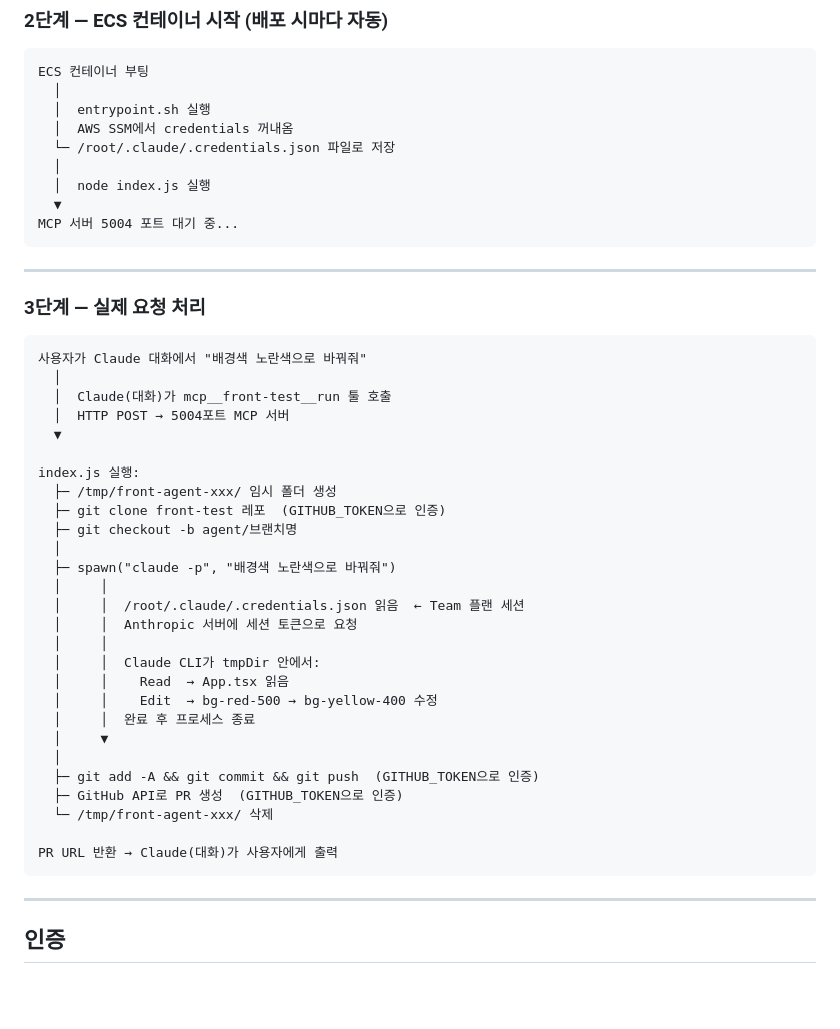
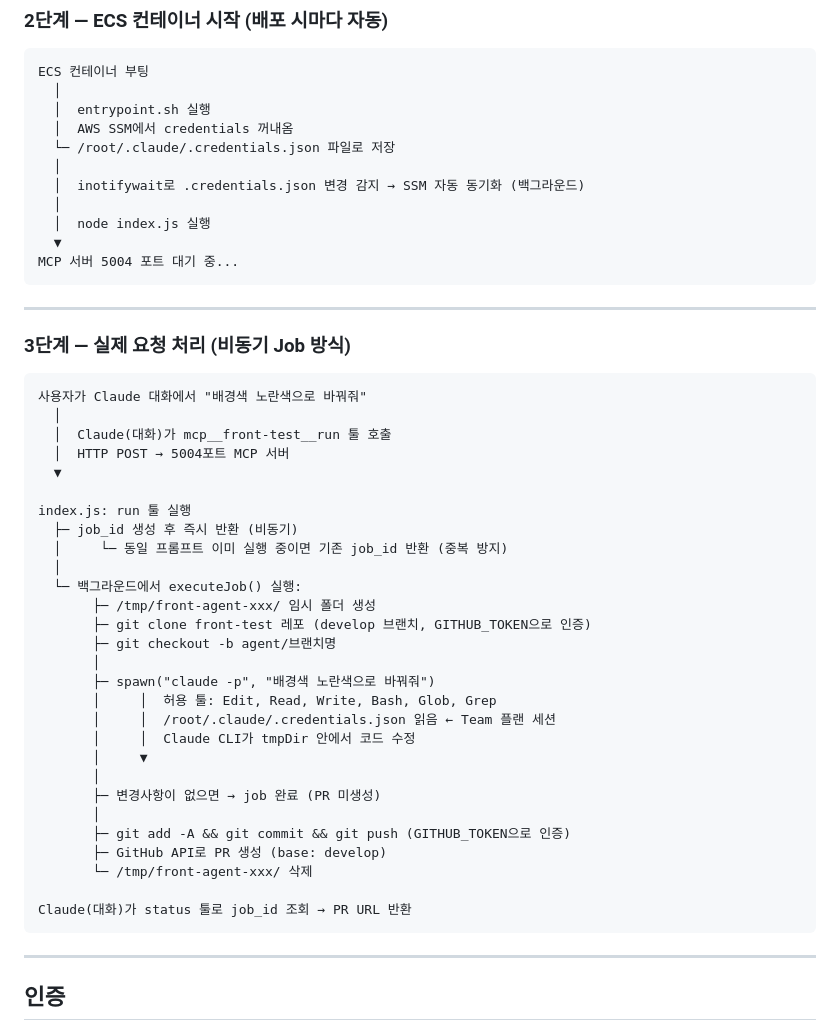
Before and after one commit to Erin-330/front-agent, a Markdown page: README.md, the part around one of its changes. Rendered like a GitHub page; blank space fills up the shorter version.

````diff
--- a/README.md
+++ b/README.md
@@ -35,6 +35,8 @@ ECS 컨테이너 부팅
   │  AWS SSM에서 credentials 꺼내옴
   └─ /root/.claude/.credentials.json 파일로 저장
   │
+  │  inotifywait로 .credentials.json 변경 감지 → SSM 자동 동기화 (백그라운드)
+  │
   │  node index.js 실행
   ▼
 MCP 서버 5004 포트 대기 중...
@@ -42,7 +44,7 @@ MCP 서버 5004 포트 대기 중...
 
 ---
 
-### 3단계 — 실제 요청 처리
+### 3단계 — 실제 요청 처리 (비동기 Job 방식)
 
 ```
 사용자가 Claude 대화에서 "배경색 노란색으로 바꿔줘"
@@ -51,27 +53,28 @@ MCP 서버 5004 포트 대기 중...
   │  HTTP POST → 5004포트 MCP 서버
   ▼
 
-index.js 실행:
-  ├─ /tmp/front-agent-xxx/ 임시 폴더 생성
-  ├─ git clone front-test 레포  (GITHUB_TOKEN으로 인증)
-  ├─ git checkout -b agent/브랜치명
+index.js: run 툴 실행
+  ├─ job_id 생성 후 즉시 반환 (비동기)
+  │     └─ 동일 프롬프트 이미 실행 중이면 기존 job_id 반환 (중복 방지)
   │
-  ├─ spawn("claude -p", "배경색 노란색으로 바꿔줘")
-  │     │
-  │     │  /root/.claude/.credentials.json 읽음  ← Team 플랜 세션
-  │     │  Anthropic 서버에 세션 토큰으로 요청
-  │     │
-  │     │  Claude CLI가 tmpDir 안에서:
-  │     │    Read  → App.tsx 읽음
-  │     │    Edit  → bg-red-500 → bg-yellow-400 수정
-  │     │  완료 후 프로세스 종료
-  │     ▼
-  │
-  ├─ git add -A && git commit && git push  (GITHUB_TOKEN으로 인증)
-  ├─ GitHub API로 PR 생성  (GITHUB_TOKEN으로 인증)
-  └─ /tmp/front-agent-xxx/ 삭제
+  └─ 백그라운드에서 executeJob() 실행:
+       ├─ /tmp/front-agent-xxx/ 임시 폴더 생성
+       ├─ git clone front-test 레포 (develop 브랜치, GITHUB_TOKEN으로 인증)
+       ├─ git checkout -b agent/브랜치명
+       │
+       ├─ spawn("claude -p", "배경색 노란색으로 바꿔줘")
+       │     │  허용 툴: Edit, Read, Write, Bash, Glob, Grep
+       │     │  /root/.claude/.credentials.json 읽음 ← Team 플랜 세션
+       │     │  Claude CLI가 tmpDir 안에서 코드 수정
+       │     ▼
+       │
+       ├─ 변경사항이 없으면 → job 완료 (PR 미생성)
+       │
+       ├─ git add -A && git commit && git push (GITHUB_TOKEN으로 인증)
+       ├─ GitHub API로 PR 생성 (base: develop)
+       └─ /tmp/front-agent-xxx/ 삭제
 
-PR URL 반환 → Claude(대화)가 사용자에게 출력
+Claude(대화)가 status 툴로 job_id 조회 → PR URL 반환
 ```
 
 ---
````
Also changed, not shown: other parts of README.md (+55 -6 lines).
